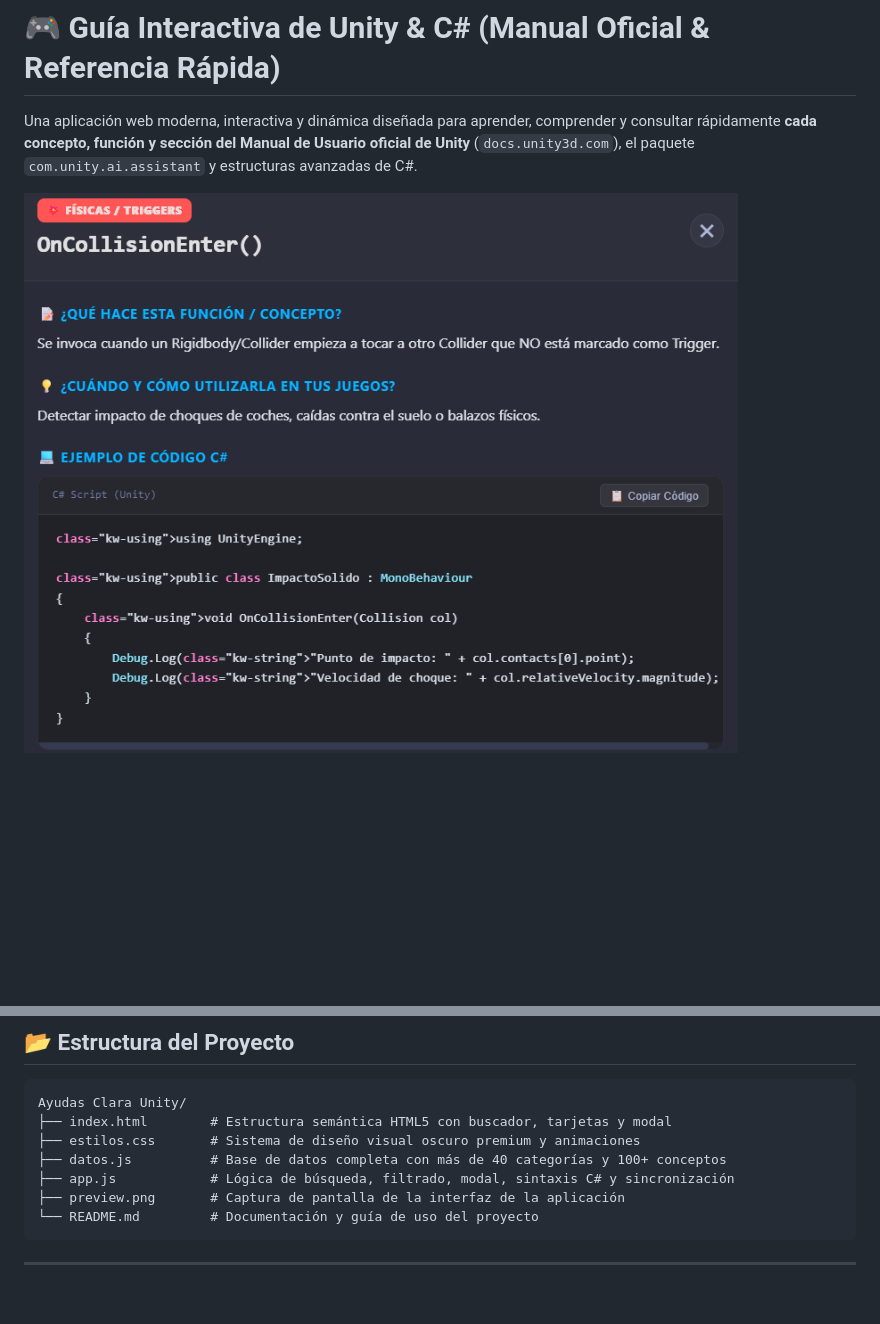
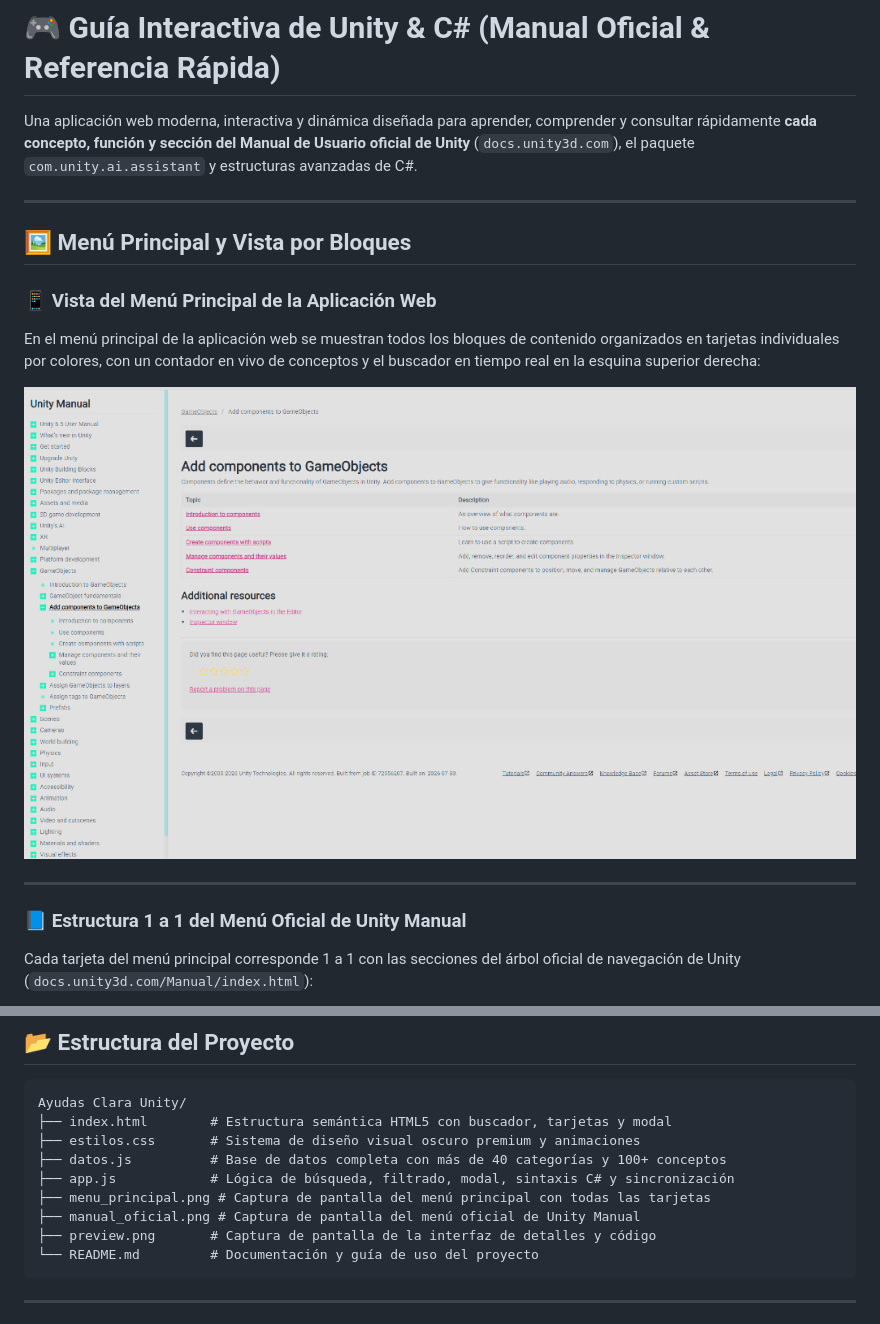
Before and after one commit to fermin-jpg/Ayudas-paraUnity, a Markdown page: README.md, 2 parts joined by grey strips. Drawn GitHub-style; pictures changed too: menu_principal.png (added); blank space fills up the shorter version.

Commit message:
readme mejorado

````diff
--- a/README.md
+++ b/README.md
@@ -2,4 +2,17 @@
 
 Una aplicación web moderna, interactiva y dinámica diseñada para aprender, comprender y consultar rápidamente **cada concepto, función y sección del Manual de Usuario oficial de Unity** (`docs.unity3d.com`), el paquete `com.unity.ai.assistant` y estructuras avanzadas de C#.
 
-![Vista Previa de la Aplicación Web](preview.png)
+---
+
+## 🖼️ Menú Principal y Vista por Bloques
+
+### 📱 Vista del Menú Principal de la Aplicación Web
+En el menú principal de la aplicación web se muestran todos los bloques de contenido organizados en tarjetas individuales por colores, con un contador en vivo de conceptos y el buscador en tiempo real en la esquina superior derecha:
+
+![Menú Principal de Tarjetas y Bloques](menu_principal.png)
+
+---
+
+### 📘 Estructura 1 a 1 del Menú Oficial de Unity Manual
+Cada tarjeta del menú principal corresponde 1 a 1 con las secciones del árbol oficial de navegación de Unity (`docs.unity3d.com/Manual/index.html`):
+
@@ -47,7 +68,9 @@ Ayudas Clara Unity/
 ├── estilos.css       # Sistema de diseño visual oscuro premium y animaciones
 ├── datos.js          # Base de datos completa con más de 40 categorías y 100+ conceptos
 ├── app.js            # Lógica de búsqueda, filtrado, modal, sintaxis C# y sincronización
-├── preview.png       # Captura de pantalla de la interfaz de la aplicación
+├── menu_principal.png # Captura de pantalla del menú principal con todas las tarjetas
+├── manual_oficial.png # Captura de pantalla del menú oficial de Unity Manual
+├── preview.png       # Captura de pantalla de la interfaz de detalles y código
 └── README.md         # Documentación y guía de uso del proyecto
 ```
 
````
Also changed, not shown: other parts of README.md (+8 -0 lines), manual_oficial.png (added).
